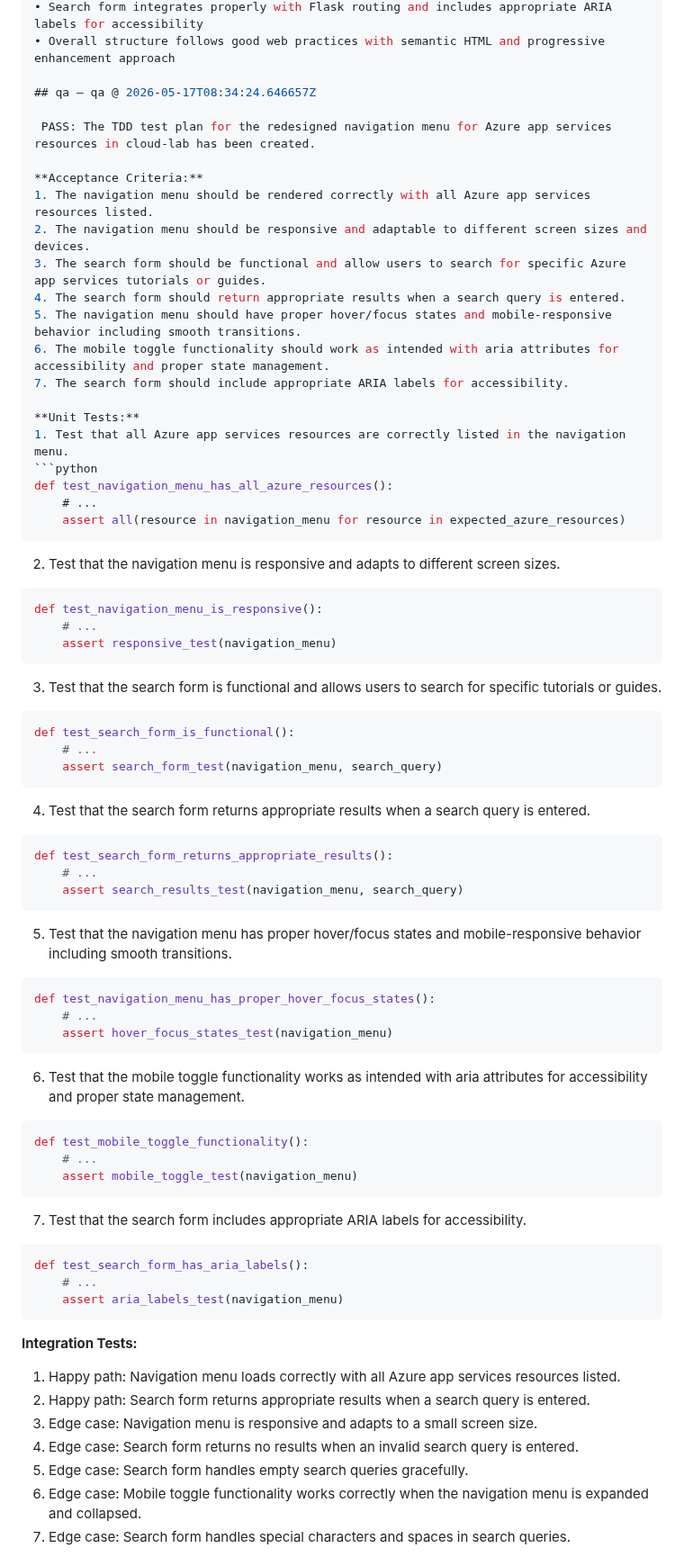
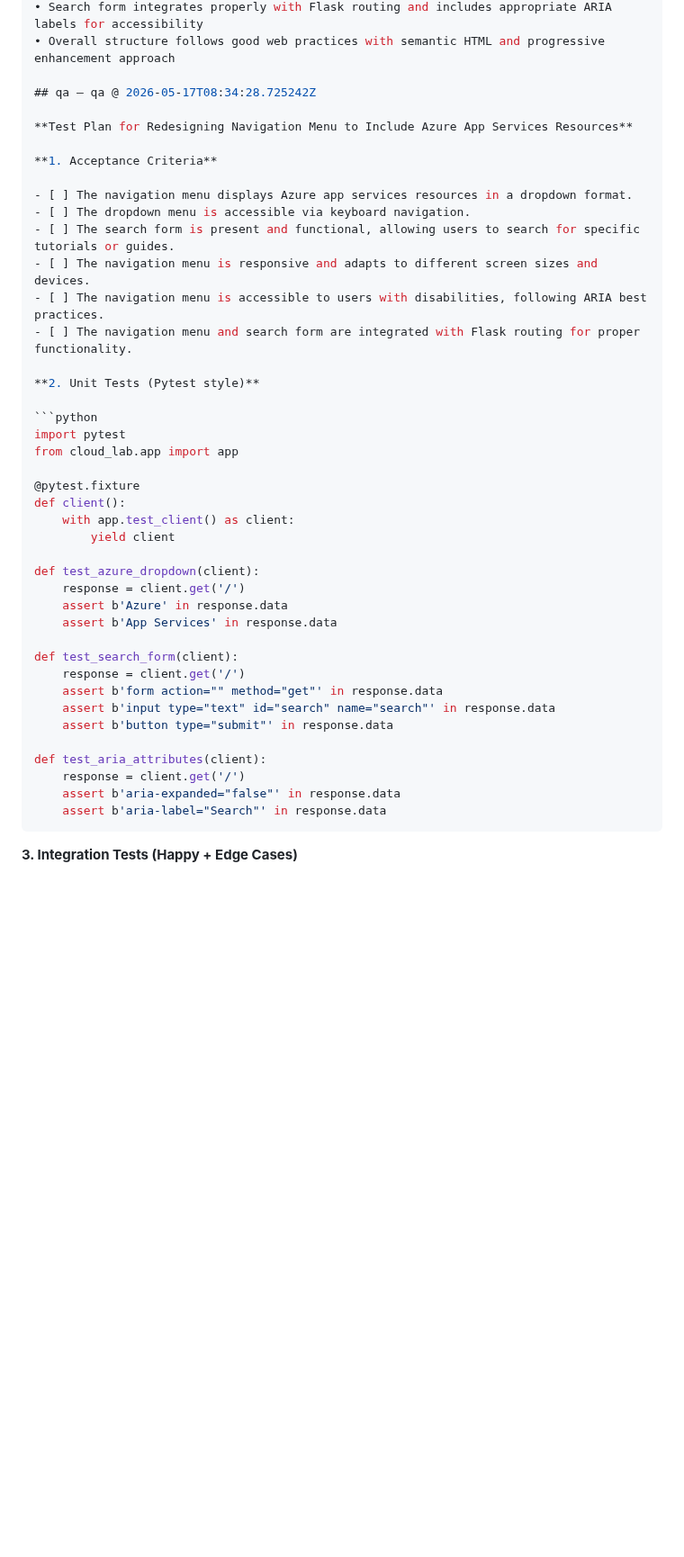
Before and after one commit to arkashira/cloud-lab, a Markdown page: .axentx-dev-bot/20260517-072744-cloud-lab-E2-E2-S1-T1-74c6a3aa.md, the part around one of its changes. Shown at 90% size. GitHub-like rendering; blank space fills up the shorter version.

Commit message:
axentx-dev-bot: feature cycle 20260517-072744-cloud-la
Files written: 2
Pipeline: dev → review → qa → commit
See .axentx-dev-bot/20260517-072744-cloud-lab-E2-E2-S1-T1-74c6a3aa.md for full audit trail.

````diff
--- a/.axentx-dev-bot/20260517-072744-cloud-lab-E2-E2-S1-T1-74c6a3aa.md
+++ b/.axentx-dev-bot/20260517-072744-cloud-lab-E2-E2-S1-T1-74c6a3aa.md
@@ -409,69 +409,46 @@ APPROVE:
 • Search form integrates properly with Flask routing and includes appropriate ARIA labels for accessibility
 • Overall structure follows good web practices with semantic HTML and progressive enhancement approach
 
-## qa — qa @ 2026-05-17T08:34:24.646657Z
+## qa — qa @ 2026-05-17T08:34:28.725242Z
 
- PASS: The TDD test plan for the redesigned navigation menu for Azure app services resources in cloud-lab has been created.
+**Test Plan for Redesigning Navigation Menu to Include Azure App Services Resources**
 
-**Acceptance Criteria:**
-1. The navigation menu should be rendered correctly with all Azure app services resources listed.
-2. The navigation menu should be responsive and adaptable to different screen sizes and devices.
-3. The search form should be functional and allow users to search for specific Azure app services tutorials or guides.
-4. The search form should return appropriate results when a search query is entered.
-5. The navigation menu should have proper hover/focus states and mobile-responsive behavior including smooth transitions.
-6. The mobile toggle functionality should work as intended with aria attributes for accessibility and proper state management.
-7. The search form should include appropriate ARIA labels for accessibility.
+**1. Acceptance Criteria**
 
-**Unit Tests:**
-1. Test that all Azure app services resources are correctly listed in the navigation menu.
+- [ ] The navigation menu displays Azure app services resources in a dropdown format.
+- [ ] The dropdown menu is accessible via keyboard navigation.
+- [ ] The search form is present and functional, allowing users to search for specific tutorials or guides.
+- [ ] The navigation menu is responsive and adapts to different screen sizes and devices.
+- [ ] The navigation menu is accessible to users with disabilities, following ARIA best practices.
+- [ ] The navigation menu and search form are integrated with Flask routing for proper functionality.
+
+**2. Unit Tests (Pytest style)**
+
 ```python
-def test_navigation_menu_has_all_azure_resources():
-    # ...
-    assert all(resource in navigation_menu for resource in expected_azure_resources)
-```
-2. Test that the navigation menu is responsive and adapts to different screen sizes.
-```python
-def test_navigation_menu_is_responsive():
-    # ...
-    assert responsive_test(navigation_menu)
-```
-3. Test that the search form is functional and allows users to search for specific tutorials or guides.
-```python
-def test_search_form_is_functional():
-    # ...
-    assert search_form_test(navigation_menu, search_query)
-```
-4. Test that the search form returns appropriate results when a search query is entered.
-```python
-def test_search_form_returns_appropriate_results():
-    # ...
-    assert search_results_test(navigation_menu, search_query)
-```
-5. Test that the navigation menu has proper hover/focus states and mobile-responsive behavior including smooth transitions.
-```python
-def test_navigation_menu_has_proper_hover_focus_states():
-    # ...
-    assert hover_focus_states_test(navigation_menu)
-```
-6. Test that the mobile toggle functionality works as intended with aria attributes for accessibility and proper state management.
-```python
-def test_mobile_toggle_functionality():
-    # ...
-    assert mobile_toggle_test(navigation_menu)
-```
-7. Test that the search form includes appropriate ARIA labels for accessibility.
-```python
-def test_search_form_has_aria_labels():
-    # ...
-    assert aria_labels_test(navigation_menu)
+import pytest
+from cloud_lab.app import app
+
+@pytest.fixture
+def client():
+    with app.test_client() as client:
+        yield client
+
+def test_azure_dropdown(client):
+    response = client.get('/')
+    assert b'Azure' in response.data
+    assert b'App Services' in response.data
+
+def test_search_form(client):
+    response = client.get('/')
+    assert b'form action="" method="get"' in response.data
+    assert b'input type="text" id="search" name="search"' in response.data
+    assert b'button type="submit"' in response.data
+
+def test_aria_attributes(client):
+    response = client.get('/')
+    assert b'aria-expanded="false"' in response.data
+    assert b'aria-label="Search"' in response.data
 ```
 
-**Integration Tests:**
-1. Happy path: Navigation menu loads correctly with all Azure app services resources listed.
-2. Happy path: Search form returns appropriate results when a search query is entered.
-3. Edge case: Navigation menu is responsive and adapts to a small screen size.
-4. Edge case: Search form returns no results when an invalid search query is entered.
-5. Edge case: Search form handles empty search queries gracefully.
-6. Edge case: Mobile toggle functionality works correctly when the navigation menu is expanded and collapsed.
-7. Edge case: Search form handles special characters and spaces in search queries.
+**3. Integration Tests (Happy + Edge Cases)**
 
````
Also changed, not shown: other parts of .axentx-dev-bot/20260517-072744-cloud-lab-E2-E2-S1-T1-74c6a3aa.md (+14 -6 lines).
